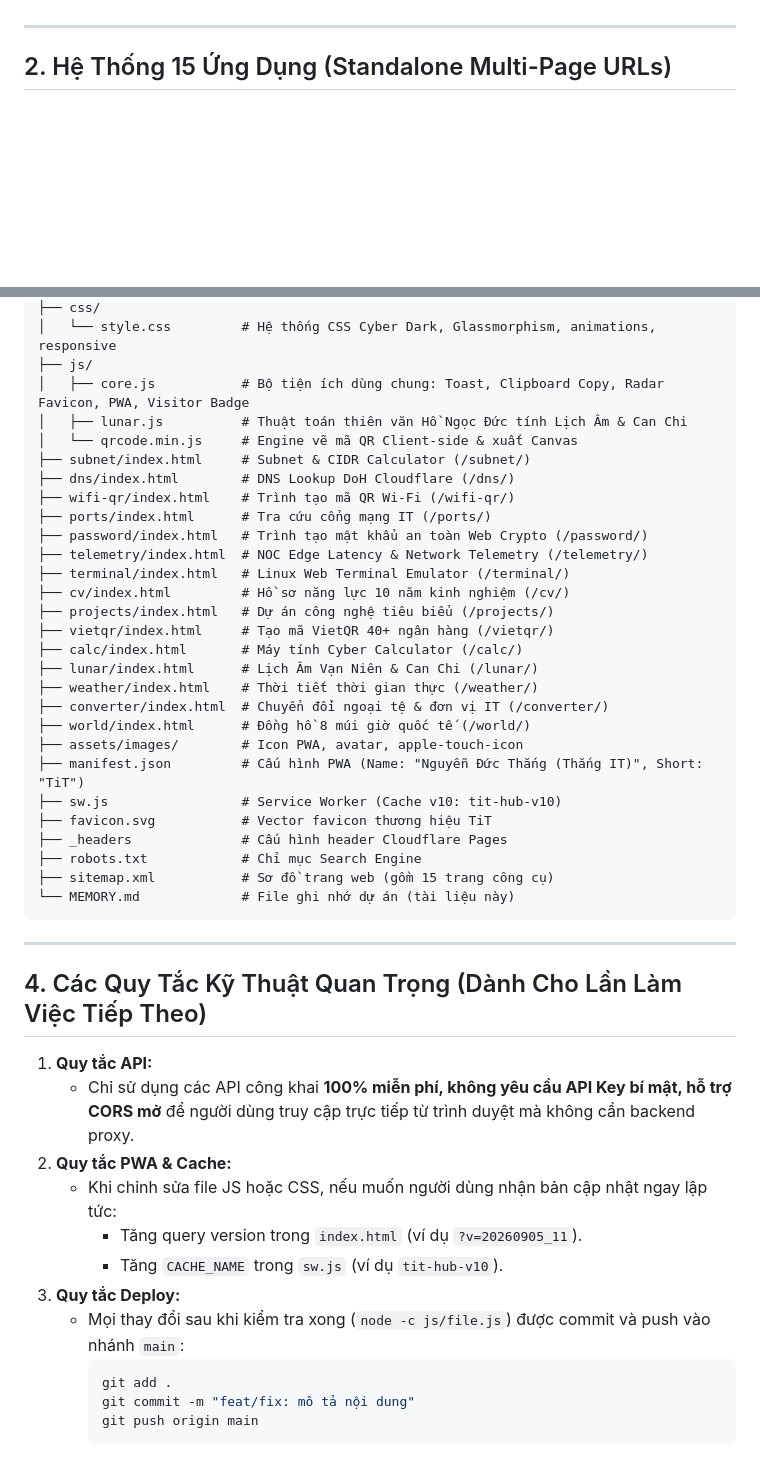
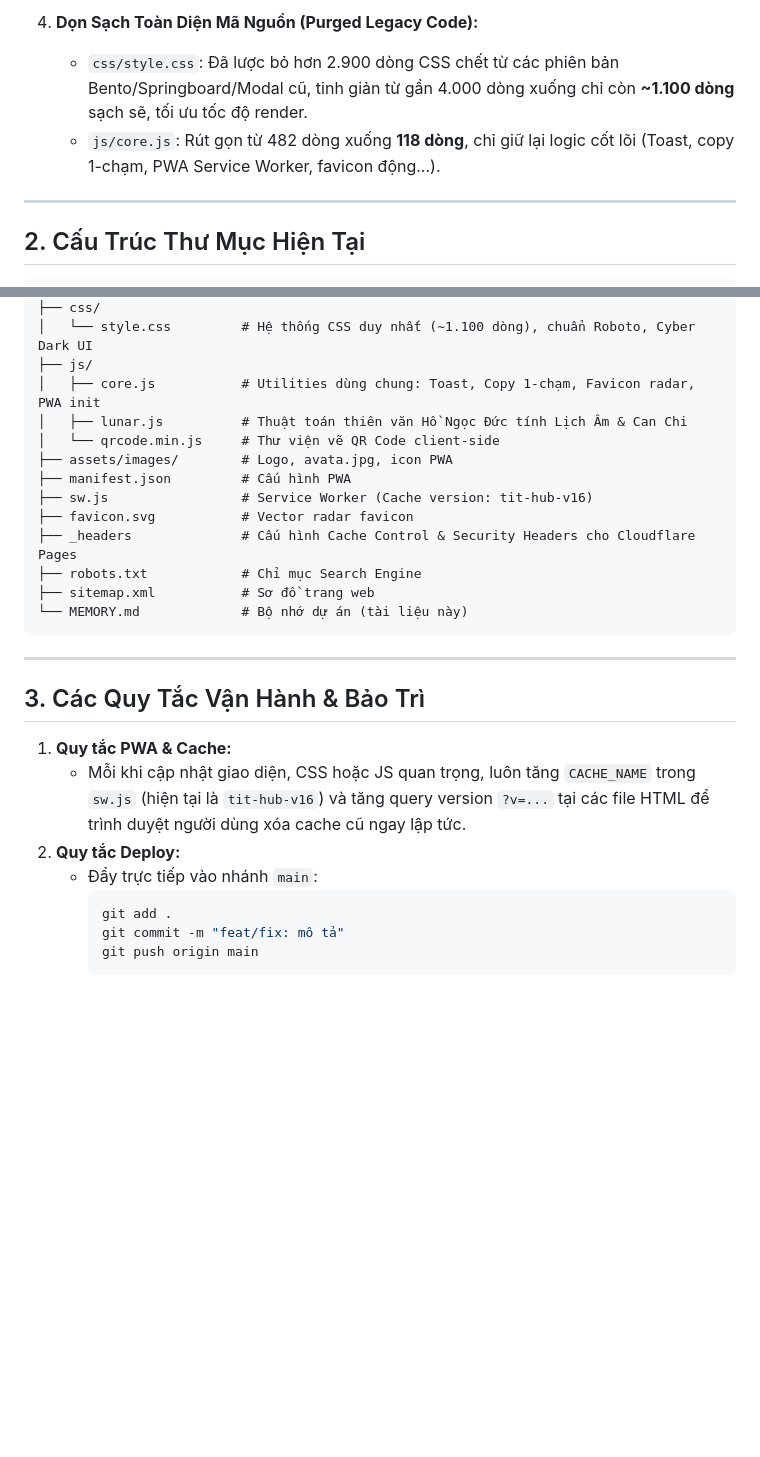
Before and after one commit to ducthangqtm/thangit.com, a Markdown page: MEMORY.md, 2 parts joined by grey strips. Drawn GitHub-style; blank space fills up the shorter version.

````diff
--- a/MEMORY.md
+++ b/MEMORY.md
@@ -29,5 +57,8 @@
+4. **Dọn Sạch Toàn Diện Mã Nguồn (Purged Legacy Code):**
+   - `css/style.css`: Đã lược bỏ hơn 2.900 dòng CSS chết từ các phiên bản Bento/Springboard/Modal cũ, tinh giản từ gần 4.000 dòng xuống chỉ còn **~1.100 dòng** sạch sẽ, tối ưu tốc độ render.
+   - `js/core.js`: Rút gọn từ 482 dòng xuống **118 dòng**, chỉ giữ lại logic cốt lõi (Toast, copy 1-chạm, PWA Service Worker, favicon động...).
 
 ---
 
-## 2. Hệ Thống 15 Ứng Dụng (Standalone Multi-Page URLs)
+## 2. Cấu Trúc Thư Mục Hiện Tại
 
@@ -63,47 +73,29 @@ thangit.com/
 ├── css/
-│   └── style.css         # Hệ thống CSS Cyber Dark, Glassmorphism, animations, responsive
+│   └── style.css         # Hệ thống CSS duy nhất (~1.100 dòng), chuẩn Roboto, Cyber Dark UI
 ├── js/
-│   ├── core.js           # Bộ tiện ích dùng chung: Toast, Clipboard Copy, Radar Favicon, PWA, Visitor Badge
+│   ├── core.js           # Utilities dùng chung: Toast, Copy 1-chạm, Favicon radar, PWA init
 │   ├── lunar.js          # Thuật toán thiên văn Hồ Ngọc Đức tính Lịch Âm & Can Chi
-│   └── qrcode.min.js     # Engine vẽ mã QR Client-side & xuất Canvas
-├── subnet/index.html     # Subnet & CIDR Calculator (/subnet/)
-├── dns/index.html        # DNS Lookup DoH Cloudflare (/dns/)
-├── wifi-qr/index.html    # Trình tạo mã QR Wi-Fi (/wifi-qr/)
-├── ports/index.html      # Tra cứu cổng mạng IT (/ports/)
-├── password/index.html   # Trình tạo mật khẩu an toàn Web Crypto (/password/)
-├── telemetry/index.html  # NOC Edge Latency & Network Telemetry (/telemetry/)
-├── terminal/index.html   # Linux Web Terminal Emulator (/terminal/)
-├── cv/index.html         # Hồ sơ năng lực 10 năm kinh nghiệm (/cv/)
-├── projects/index.html   # Dự án công nghệ tiêu biểu (/projects/)
-├── vietqr/index.html     # Tạo mã VietQR 40+ ngân hàng (/vietqr/)
-├── calc/index.html       # Máy tính Cyber Calculator (/calc/)
-├── lunar/index.html      # Lịch Âm Vạn Niên & Can Chi (/lunar/)
-├── weather/index.html    # Thời tiết thời gian thực (/weather/)
-├── converter/index.html  # Chuyển đổi ngoại tệ & đơn vị IT (/converter/)
-├── world/index.html      # Đồng hồ 8 múi giờ quốc tế (/world/)
-├── assets/images/        # Icon PWA, avatar, apple-touch-icon
-├── manifest.json         # Cấu hình PWA (Name: "Nguyễn Đức Thắng (Thắng IT)", Short: "TiT")
-├── sw.js                 # Service Worker (Cache v10: tit-hub-v10)
-├── favicon.svg           # Vector favicon thương hiệu TiT
-├── _headers              # Cấu hình header Cloudflare Pages
+│   └── qrcode.min.js     # Thư viện vẽ QR Code client-side
+├── assets/images/        # Logo, avata.jpg, icon PWA
+├── manifest.json         # Cấu hình PWA
+├── sw.js                 # Service Worker (Cache version: tit-hub-v16)
+├── favicon.svg           # Vector radar favicon
+├── _headers              # Cấu hình Cache Control & Security Headers cho Cloudflare Pages
 ├── robots.txt            # Chỉ mục Search Engine
-├── sitemap.xml           # Sơ đồ trang web (gồm 15 trang công cụ)
-└── MEMORY.md             # File ghi nhớ dự án (tài liệu này)
+├── sitemap.xml           # Sơ đồ trang web
+└── MEMORY.md             # Bộ nhớ dự án (tài liệu này)
 ```
 
 ---
 
-## 4. Các Quy Tắc Kỹ Thuật Quan Trọng (Dành Cho Lần Làm Việc Tiếp Theo)
-1. **Quy tắc API:**
-   - Chỉ sử dụng các API công khai **100% miễn phí, không yêu cầu API Key bí mật, hỗ trợ CORS mở** để người dùng truy cập trực tiếp từ trình duyệt mà không cần backend proxy.
-2. **Quy tắc PWA & Cache:**
-   - Khi chỉnh sửa file JS hoặc CSS, nếu muốn người dùng nhận bản cập nhật ngay lập tức:
-     - Tăng query version trong `index.html` (ví dụ `?v=20260905_11`).
-     - Tăng `CACHE_NAME` trong `sw.js` (ví dụ `tit-hub-v10`).
-3. **Quy tắc Deploy:**
-   - Mọi thay đổi sau khi kiểm tra xong (`node -c js/file.js`) được commit và push vào nhánh `main`:
-     ```bash
+## 3. Các Quy Tắc Vận Hành & Bảo Trì
+
+1. **Quy tắc PWA & Cache:**
+   - Mỗi khi cập nhật giao diện, CSS hoặc JS quan trọng, luôn tăng `CACHE_NAME` trong `sw.js` (hiện tại là `tit-hub-v16`) và tăng query version `?v=...` tại các file HTML để trình duyệt người dùng xóa cache cũ ngay lập tức.
+2. **Quy tắc Deploy:**
+   - Đẩy trực tiếp vào nhánh `main`:
+     ```powershell
      git add .
-     git commit -m "feat/fix: mô tả nội dung"
+     git commit -m "feat/fix: mô tả"
      git push origin main
      ```
````
Also changed, not shown: other parts of MEMORY.md (+53 -76 lines).
